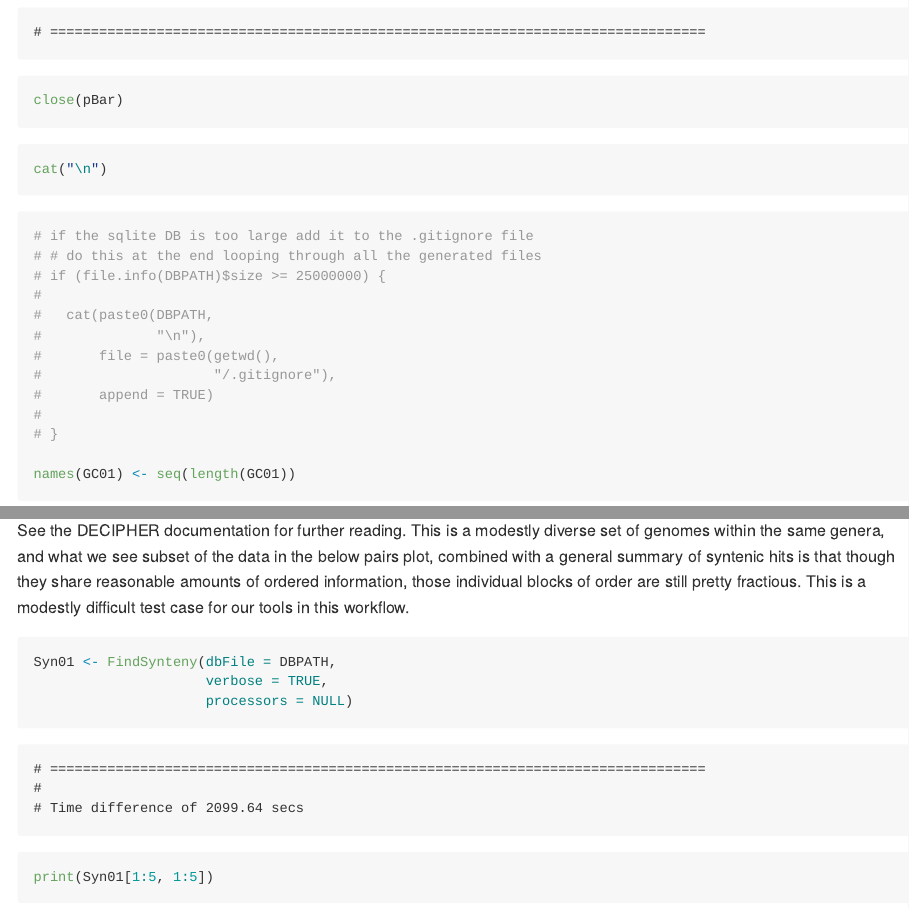
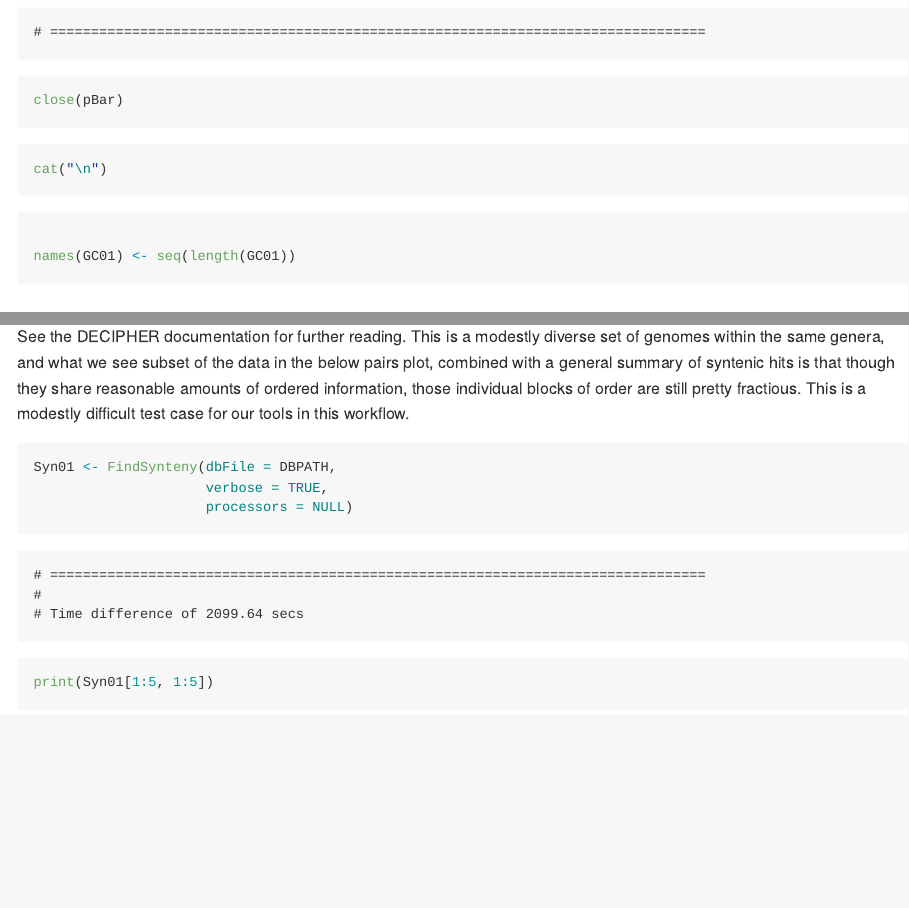
Before and after one commit to npcooley/SynExtendWorkflow, an R Markdown document (README.Rmd): the page in a window 1100 px wide, from 6070 px down, and a second part further down, joined at a grey line. The pictures show the output file README.md that the author committed with the source, drawn offline in the style of GitHub; long lines of code are wrapped.

Commit message:
typo and plot fix

````diff
--- a/README.Rmd
+++ b/README.Rmd
@@ -277,18 +277,6 @@ for (m1 in seq_along(FNAs)) {
 close(pBar)
 cat("\n")
 
-# if the sqlite DB is too large add it to the .gitignore file
-# # do this at the end looping through all the generated files
-# if (file.info(DBPATH)$size >= 25000000) {
-#
-#   cat(paste0(DBPATH,
-#              "\n"),
-#       file = paste0(getwd(),
-#                     "/.gitignore"),
-#       append = TRUE)
-#
-# }
-
 names(GC01) <- seq(length(GC01))
 ```
 
````
Also changed, not shown: README.md, README_files/figure-gfm/plot-pseudos-against-a-tree-1.png, README.Rmd (2 more changed lines).
